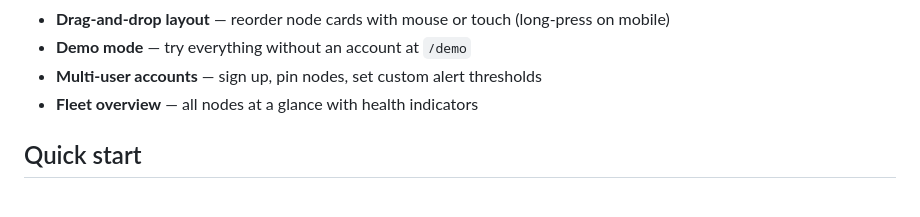
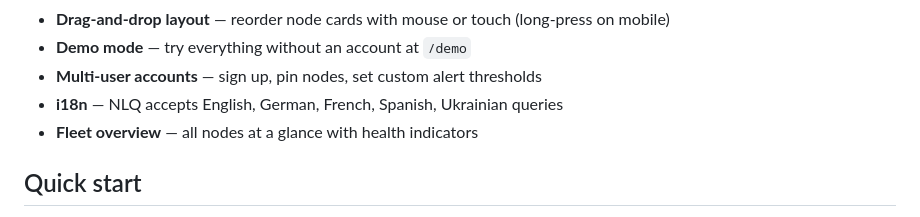
Before and after one commit to labwatch-dev/labwatch, a Markdown page: README.md, the part around the change. GitHub-like rendering.

Commit message:
docs: restore i18n claim with accurate description
The NLQ engine does accept German/French/Spanish/Ukrainian queries via
keyword normalization (340+ translation entries). Updated wording to
clarify this applies to NLQ input, not the full UI.

Co-Authored-By: Claude Opus 4.6 <noreply@anthropic.com>

```diff
--- a/README.md
+++ b/README.md
@@ -31,6 +31,7 @@ labwatch collects system metrics, Docker container status, service health, GPU s
 - **Drag-and-drop layout** — reorder node cards with mouse or touch (long-press on mobile)
 - **Demo mode** — try everything without an account at `/demo`
 - **Multi-user accounts** — sign up, pin nodes, set custom alert thresholds
+- **i18n** — NLQ accepts English, German, French, Spanish, Ukrainian queries
 - **Fleet overview** — all nodes at a glance with health indicators
 
 ## Quick start
```
